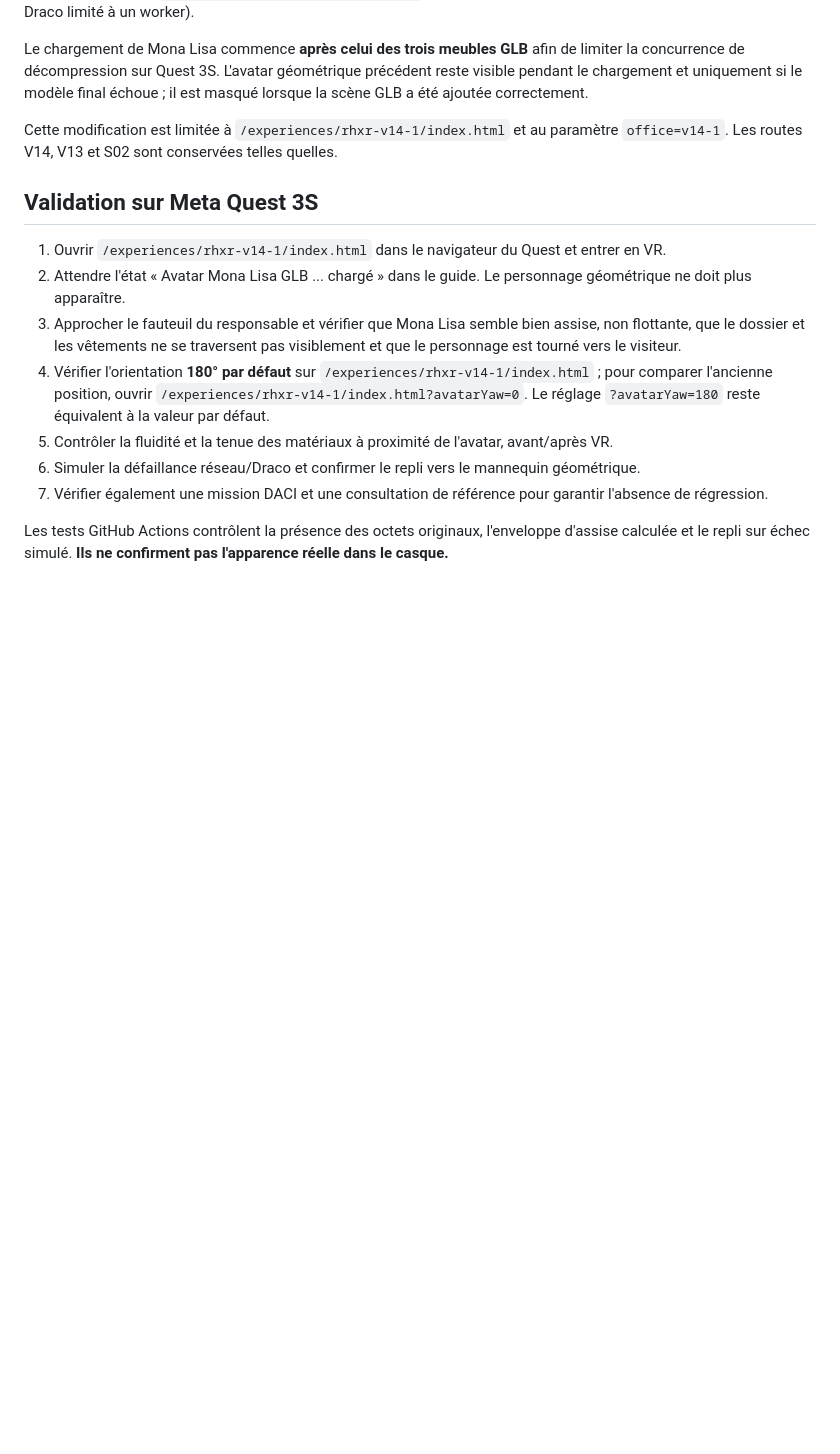
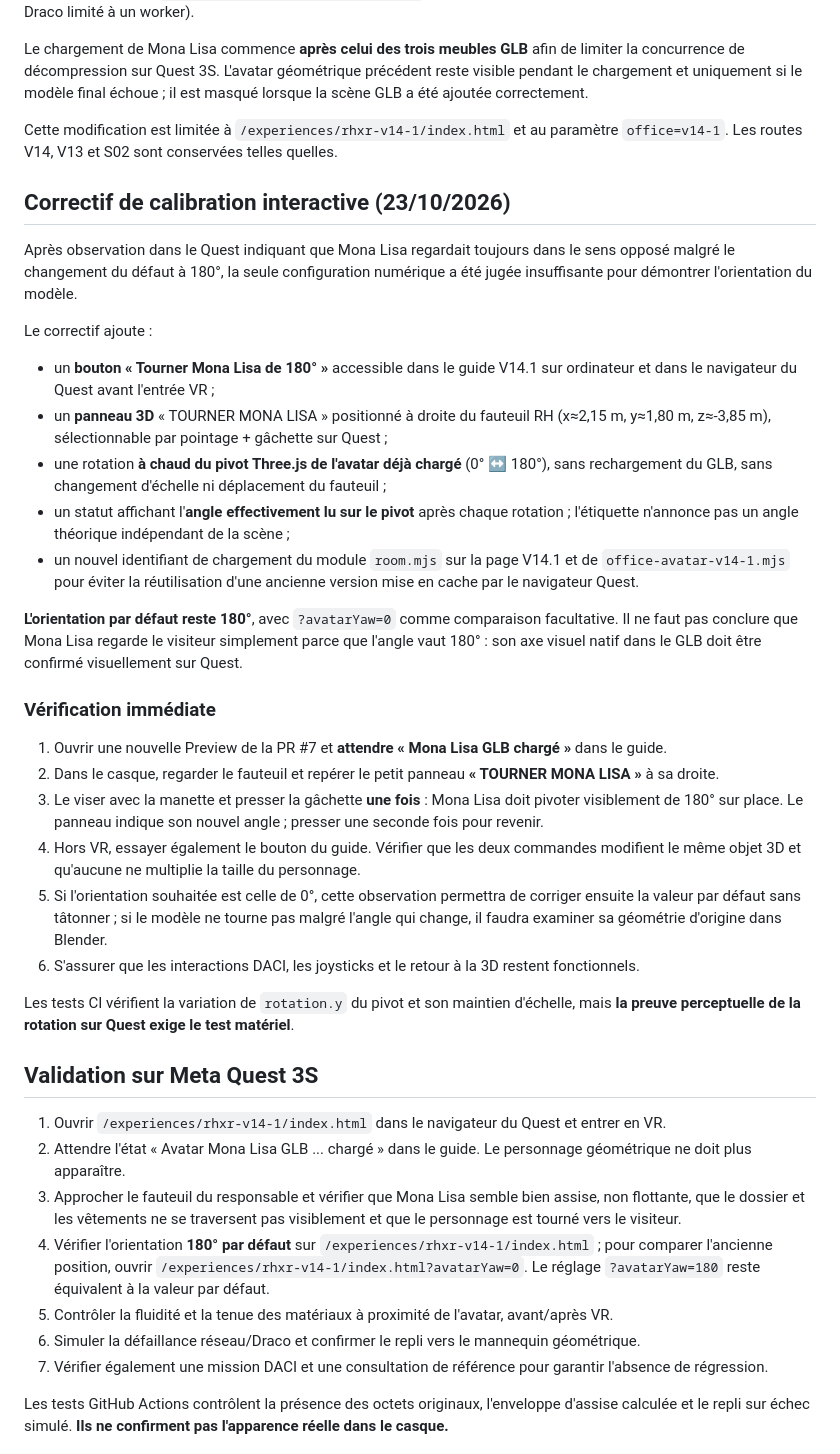
Before and after one commit to rh-xr/rhxr, a Markdown page: docs/V14-1-AVATAR-MONA-LISA-QA.md, the part around the change. Rendered like a GitHub page; blank space fills up the shorter version.

Commit message:
docs(v14.1): Quest yaw regression findings and live interactive rotation QA

```diff
--- a/docs/V14-1-AVATAR-MONA-LISA-QA.md
+++ b/docs/V14-1-AVATAR-MONA-LISA-QA.md
@@ -31,6 +31,30 @@ Le chargement de Mona Lisa commence **après celui des trois meubles GLB** afin
 
 Cette modification est limitée à `/experiences/rhxr-v14-1/index.html` et au paramètre `office=v14-1`. Les routes V14, V13 et S02 sont conservées telles quelles.
 
+## Correctif de calibration interactive (23/10/2026)
+
+Après observation dans le Quest indiquant que Mona Lisa regardait toujours dans le sens opposé malgré le changement du défaut à 180°, la seule configuration numérique a été jugée insuffisante pour démontrer l'orientation du modèle.
+
+Le correctif ajoute :
+- un **bouton « Tourner Mona Lisa de 180° »** accessible dans le guide V14.1 sur ordinateur et dans le navigateur du Quest avant l'entrée VR ;
+- un **panneau 3D** « TOURNER MONA LISA » positionné à droite du fauteuil RH (x≈2,15 m, y≈1,80 m, z≈-3,85 m), sélectionnable par pointage + gâchette sur Quest ;
+- une rotation **à chaud du pivot Three.js de l'avatar déjà chargé** (0° ↔ 180°), sans rechargement du GLB, sans changement d'échelle ni déplacement du fauteuil ;
+- un statut affichant l'**angle effectivement lu sur le pivot** après chaque rotation ; l'étiquette n'annonce pas un angle théorique indépendant de la scène ;
+- un nouvel identifiant de chargement du module `room.mjs` sur la page V14.1 et de `office-avatar-v14-1.mjs` pour éviter la réutilisation d'une ancienne version mise en cache par le navigateur Quest.
+
+**L'orientation par défaut reste 180°**, avec `?avatarYaw=0` comme comparaison facultative. Il ne faut pas conclure que Mona Lisa regarde le visiteur simplement parce que l'angle vaut 180° : son axe visuel natif dans le GLB doit être confirmé visuellement sur Quest.
+
+### Vérification immédiate
+
+1. Ouvrir une nouvelle Preview de la PR #7 et **attendre « Mona Lisa GLB chargé »** dans le guide.
+2. Dans le casque, regarder le fauteuil et repérer le petit panneau **« TOURNER MONA LISA »** à sa droite.
+3. Le viser avec la manette et presser la gâchette **une fois** : Mona Lisa doit pivoter visiblement de 180° sur place. Le panneau indique son nouvel angle ; presser une seconde fois pour revenir.
+4. Hors VR, essayer également le bouton du guide. Vérifier que les deux commandes modifient le même objet 3D et qu'aucune ne multiplie la taille du personnage.
+5. Si l'orientation souhaitée est celle de 0°, cette observation permettra de corriger ensuite la valeur par défaut sans tâtonner ; si le modèle ne tourne pas malgré l'angle qui change, il faudra examiner sa géométrie d'origine dans Blender.
+6. S'assurer que les interactions DACI, les joysticks et le retour à la 3D restent fonctionnels.
+
+Les tests CI vérifient la variation de `rotation.y` du pivot et son maintien d'échelle, mais **la preuve perceptuelle de la rotation sur Quest exige le test matériel**.
+
 ## Validation sur Meta Quest 3S
 
 1. Ouvrir `/experiences/rhxr-v14-1/index.html` dans le navigateur du Quest et entrer en VR.
```
